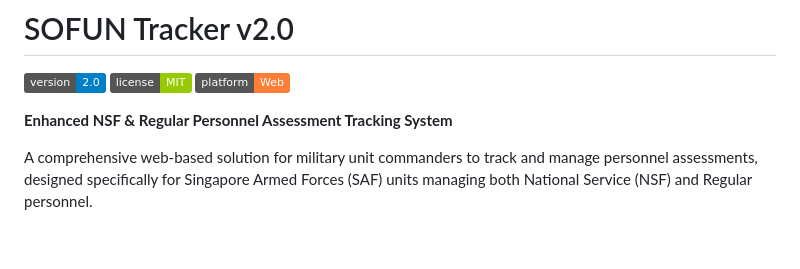
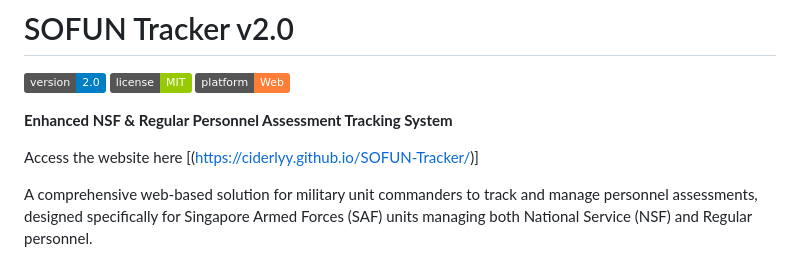
Before and after one commit to Ciderlyy/SOFUN-Tracker, a Markdown page: README.md, the part around the change. GitHub-like rendering; badges without logos; blank space fills up the shorter version.

Commit message:
Update README.md
added direct website link

```diff
--- a/README.md
+++ b/README.md
@@ -5,6 +5,8 @@
 [![Platform](https://img.shields.io/badge/platform-Web-orange.svg)]()
 
 **Enhanced NSF & Regular Personnel Assessment Tracking System**
+
+Access the website here  [(https://ciderlyy.github.io/SOFUN-Tracker/)]
 
 A comprehensive web-based solution for military unit commanders to track and manage personnel assessments, designed specifically for Singapore Armed Forces (SAF) units managing both National Service (NSF) and Regular personnel.
 
```
